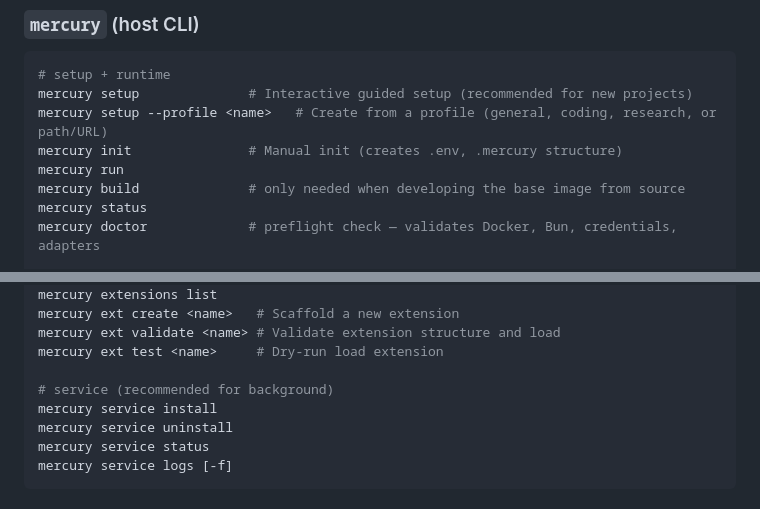
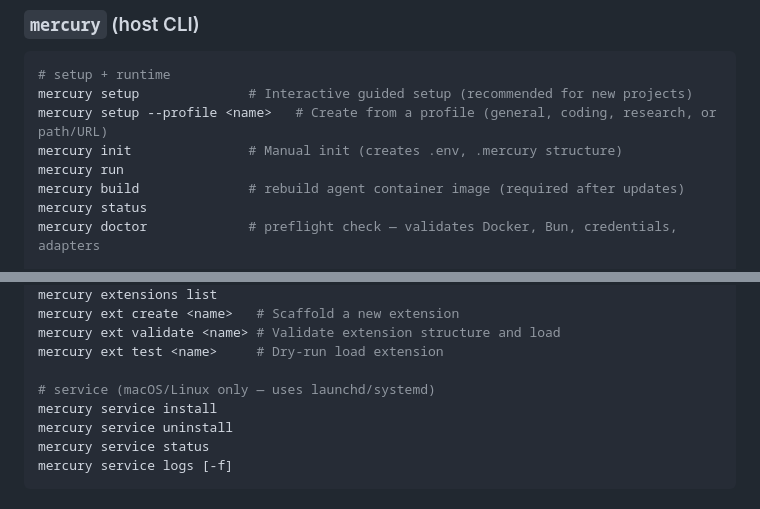
Before and after one commit to Avishai-Tsabari/mercury, a Markdown page: README.md, 2 parts joined by grey strips. Rendered like a GitHub page.

Commit message:
docs: clarify mercury build and service platform support in CLI reference
Co-Authored-By: Claude Opus 4.6 (1M context) <noreply@anthropic.com>

```diff
--- a/README.md
+++ b/README.md
@@ -218,7 +218,7 @@ mercury setup              # Interactive guided setup (recommended for new proje
 mercury setup --profile <name>   # Create from a profile (general, coding, research, or path/URL)
 mercury init               # Manual init (creates .env, .mercury structure)
 mercury run
-mercury build              # only needed when developing the base image from source
+mercury build              # rebuild agent container image (required after updates)
 mercury status
 mercury doctor             # preflight check — validates Docker, Bun, credentials, adapters
 
@@ -256,7 +256,7 @@ mercury ext create <name>   # Scaffold a new extension
 mercury ext validate <name> # Validate extension structure and load
 mercury ext test <name>     # Dry-run load extension
 
-# service (recommended for background)
+# service (macOS/Linux only — uses launchd/systemd)
 mercury service install
 mercury service uninstall
 mercury service status
```
